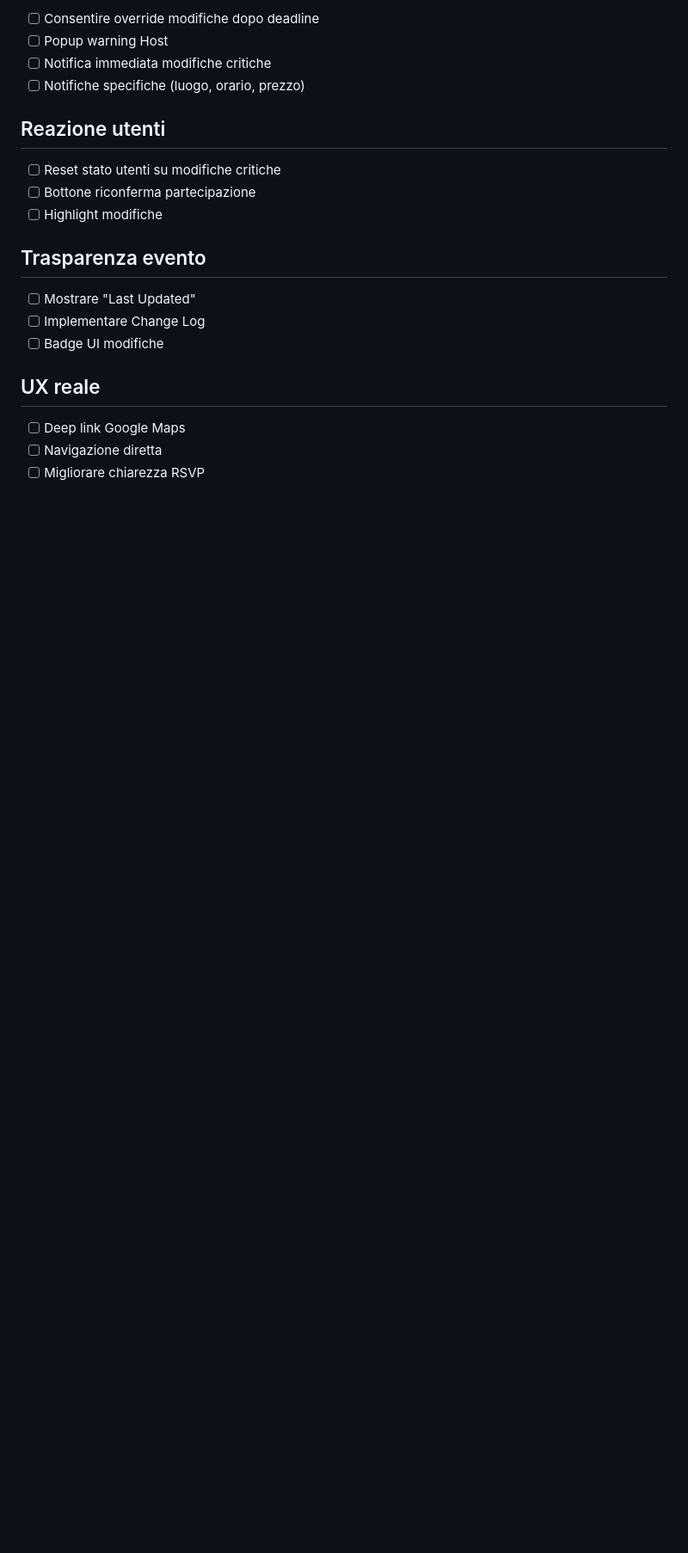
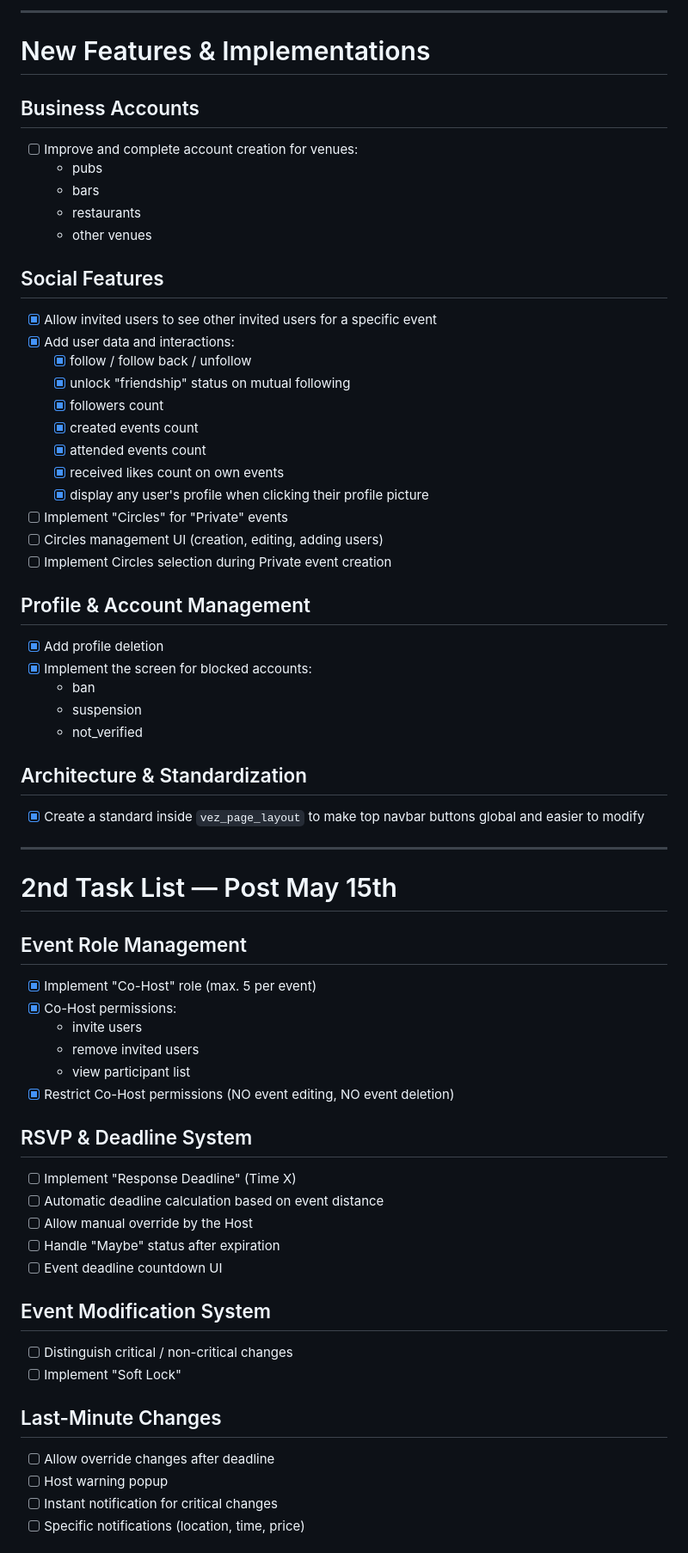
Before and after one commit to biso207/Vez, a Markdown page: vez_task_list.md, the part around one of its changes. Shown at 86% size. GitHub-like rendering; blank space fills up the shorter version.

```diff
--- a/vez_task_list.md
+++ b/vez_task_list.md
@@ -69,23 +51,75 @@
 
-- [ ] Consentire override modifiche dopo deadline
-- [ ] Popup warning Host
-- [ ] Notifica immediata modifiche critiche
-- [ ] Notifiche specifiche (luogo, orario, prezzo)
+---
 
-## Reazione utenti
+# New Features & Implementations
 
-- [ ] Reset stato utenti su modifiche critiche
-- [ ] Bottone riconferma partecipazione
-- [ ] Highlight modifiche
+## Business Accounts
 
-## Trasparenza evento
+- [ ] Improve and complete account creation for venues:
+  - pubs
+  - bars
+  - restaurants
+  - other venues
 
-- [ ] Mostrare "Last Updated"
-- [ ] Implementare Change Log
-- [ ] Badge UI modifiche
+## Social Features
 
-## UX reale
+- [x] Allow invited users to see other invited users for a specific event
+- [x] Add user data and interactions:
+  - [x] follow / follow back / unfollow
+  - [x] unlock "friendship" status on mutual following
+  - [x] followers count
+  - [x] created events count
+  - [x] attended events count
+  - [x] received likes count on own events
+  - [x] display any user's profile when clicking their profile picture
+- [ ] Implement "Circles" for "Private" events
+- [ ] Circles management UI (creation, editing, adding users)
+- [ ] Implement Circles selection during Private event creation
 
-- [ ] Deep link Google Maps
-- [ ] Navigazione diretta
-- [ ] Migliorare chiarezza RSVP
+## Profile & Account Management
+
+- [x] Add profile deletion
+- [x] Implement the screen for blocked accounts:
+  - ban
+  - suspension
+  - not_verified
+
+## Architecture & Standardization
+
+- [x] Create a standard inside `vez_page_layout`
+  to make top navbar buttons global
+  and easier to modify
+
+---
+
+# 2nd Task List — Post May 15th
+
+## Event Role Management
+
+- [x] Implement "Co-Host" role (max. 5 per event)
+- [x] Co-Host permissions:
+  - invite users
+  - remove invited users
+  - view participant list
+- [x] Restrict Co-Host permissions (NO event editing, NO event deletion)
+
+## RSVP & Deadline System
+
+- [ ] Implement "Response Deadline" (Time X)
+- [ ] Automatic deadline calculation based on event distance
+- [ ] Allow manual override by the Host
+- [ ] Handle "Maybe" status after expiration
+- [ ] Event deadline countdown UI
+
+## Event Modification System
+
+- [ ] Distinguish critical / non-critical changes
+- [ ] Implement "Soft Lock"
+
+## Last-Minute Changes
+
+- [ ] Allow override changes after deadline
+- [ ] Host warning popup
+- [ ] Instant notification for critical changes
+- [ ] Specific notifications (location, time, price)
+
```
Also changed, not shown: other parts of vez_task_list.md (+85 -85 lines).
